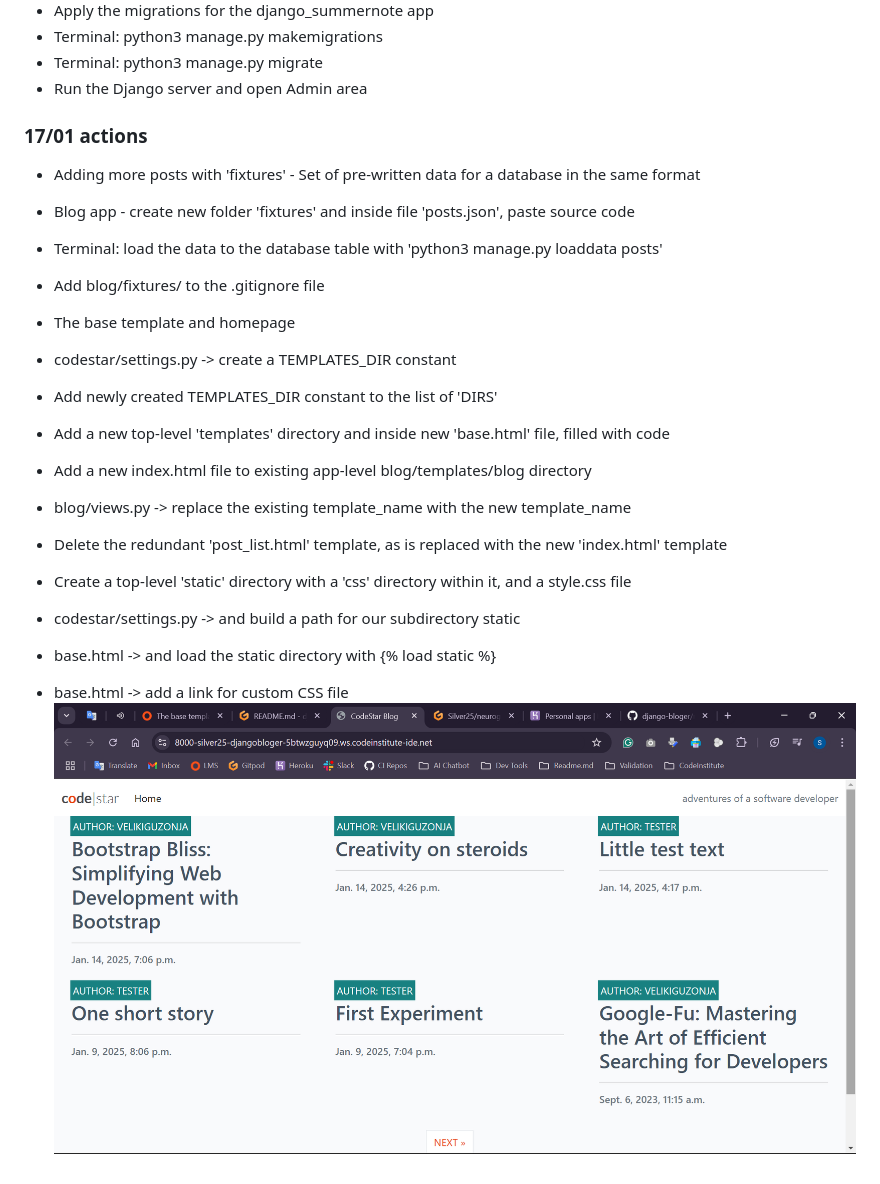
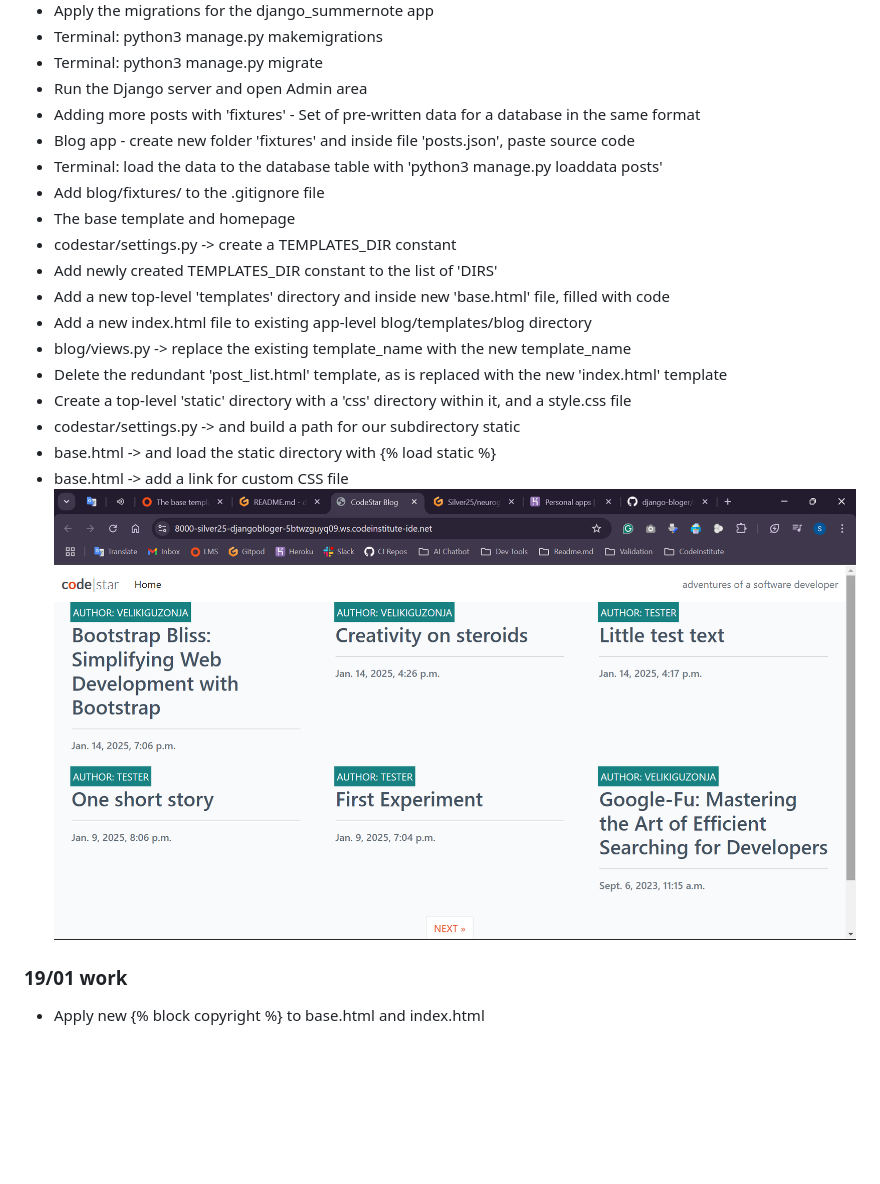
Before and after one commit to Silver25/django-bloger, a Markdown page: README.md, the part around the change. Rendered like a GitHub page; blank space fills up the shorter version.

Commit message:
Add new %block-copyright% code to base/index.html

```diff
--- a/README.md
+++ b/README.md
@@ -158,13 +158,10 @@ Heroku live server: https://djangobloger-fb8dc7f4bd37.herokuapp.com/
 - Terminal: python3 manage.py makemigrations
 - Terminal: python3 manage.py migrate
 - Run the Django server and open Admin area
-
-### 17/01 actions
 - Adding more posts with 'fixtures' - Set of pre-written data for a database in the same format
 - Blog app - create new folder 'fixtures' and inside file 'posts.json', paste source code
 - Terminal: load the data to the database table with 'python3 manage.py loaddata posts'
 - Add blog/fixtures/ to the .gitignore file
-
 - The base template and homepage
 - codestar/settings.py -> create a TEMPLATES_DIR constant
 - Add newly created TEMPLATES_DIR constant to the list of 'DIRS'
@@ -176,4 +173,7 @@ Heroku live server: https://djangobloger-fb8dc7f4bd37.herokuapp.com/
 - codestar/settings.py -> and build a path for our subdirectory static
 - base.html -> and load the static directory with {% load static %}
 - base.html -> add a link for custom CSS file
-![Apply new custom CSS for posts](image.png)
+![Apply new custom CSS for posts](readme-assets/image13.png)
+
+### 19/01 work
+- Apply new {% block copyright %} to base.html and index.html
```
Also changed, not shown: readme-assets/image13.png (renamed from image.png), 3 other files.
